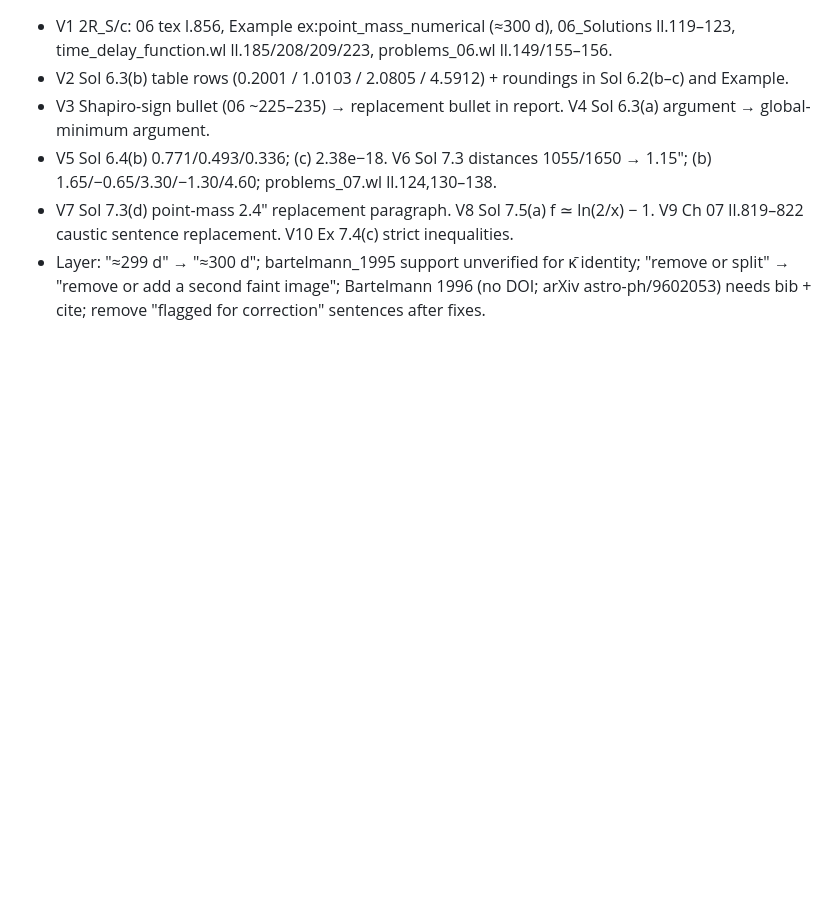
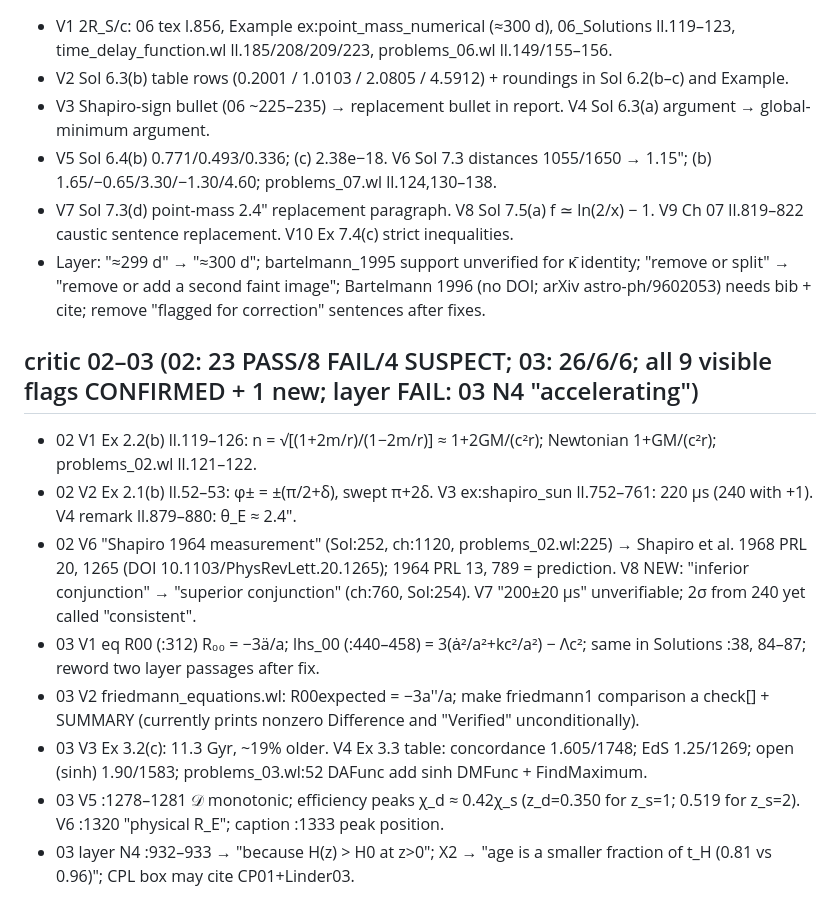
Before and after one commit to rodelcr/Learning_to_Lens, a Markdown page: NOTES_fixpass_tracker_2026-10-14.md, the part around the change. Rendered like a GitHub page; blank space fills up the shorter version.

Commit message:
Merge critic 02-03 report; tracker updated
Co-Authored-By: Claude Fable 5.1 <noreply@anthropic.com>

```diff
--- a/NOTES_fixpass_tracker_2026-10-14.md
+++ b/NOTES_fixpass_tracker_2026-10-14.md
@@ -161,3 +161,12 @@
 - V5 Sol 6.4(b) 0.771/0.493/0.336; (c) 2.38e−18. V6 Sol 7.3 distances 1055/1650 → 1.15″; (b) 1.65/−0.65/3.30/−1.30/4.60; problems_07.wl ll.124,130–138.
 - V7 Sol 7.3(d) point-mass 2.4″ replacement paragraph. V8 Sol 7.5(a) f ≃ ln(2/x) − 1. V9 Ch 07 ll.819–822 caustic sentence replacement. V10 Ex 7.4(c) strict inequalities.
 - Layer: "≈299 d" → "≈300 d"; bartelmann_1995 support unverified for κ̄ identity; "remove or split" → "remove or add a second faint image"; Bartelmann 1996 (no DOI; arXiv astro-ph/9602053) needs bib + cite; remove "flagged for correction" sentences after fixes.
+## critic 02–03 (02: 23 PASS/8 FAIL/4 SUSPECT; 03: 26/6/6; all 9 visible flags CONFIRMED + 1 new; layer FAIL: 03 N4 "accelerating")
+- 02 V1 Ex 2.2(b) ll.119–126: n = √[(1+2m/r)/(1−2m/r)] ≈ 1+2GM/(c²r); Newtonian 1+GM/(c²r); problems_02.wl ll.121–122.
+- 02 V2 Ex 2.1(b) ll.52–53: φ± = ±(π/2+δ), swept π+2δ. V3 ex:shapiro_sun ll.752–761: 220 μs (240 with +1). V4 remark ll.879–880: θ_E ≈ 2.4″.
+- 02 V6 "Shapiro 1964 measurement" (Sol:252, ch:1120, problems_02.wl:225) → Shapiro et al. 1968 PRL 20, 1265 (DOI 10.1103/PhysRevLett.20.1265); 1964 PRL 13, 789 = prediction. V8 NEW: "inferior conjunction" → "superior conjunction" (ch:760, Sol:254). V7 "200±20 μs" unverifiable; 2σ from 240 yet called "consistent".
+- 03 V1 eq R00 (:312) R₀₀ = −3ä/a; lhs_00 (:440–458) = 3(ȧ²/a²+kc²/a²) − Λc²; same in Solutions :38, 84–87; reword two layer passages after fix.
+- 03 V2 friedmann_equations.wl: R00expected = −3a''/a; make friedmann1 comparison a check[] + SUMMARY (currently prints nonzero Difference and "Verified" unconditionally).
+- 03 V3 Ex 3.2(c): 11.3 Gyr, ~19% older. V4 Ex 3.3 table: concordance 1.605/1748; EdS 1.25/1269; open (sinh) 1.90/1583; problems_03.wl:52 DAFunc add sinh DMFunc + FindMaximum.
+- 03 V5 :1278–1281 𝒟 monotonic; efficiency peaks χ_d ≈ 0.42χ_s (z_d=0.350 for z_s=1; 0.519 for z_s=2). V6 :1320 "physical R_E"; caption :1333 peak position.
+- 03 layer N4 :932–933 → "because H(z) > H0 at z>0"; X2 → "age is a smaller fraction of t_H (0.81 vs 0.96)"; CPL box may cite CP01+Linder03.
```
